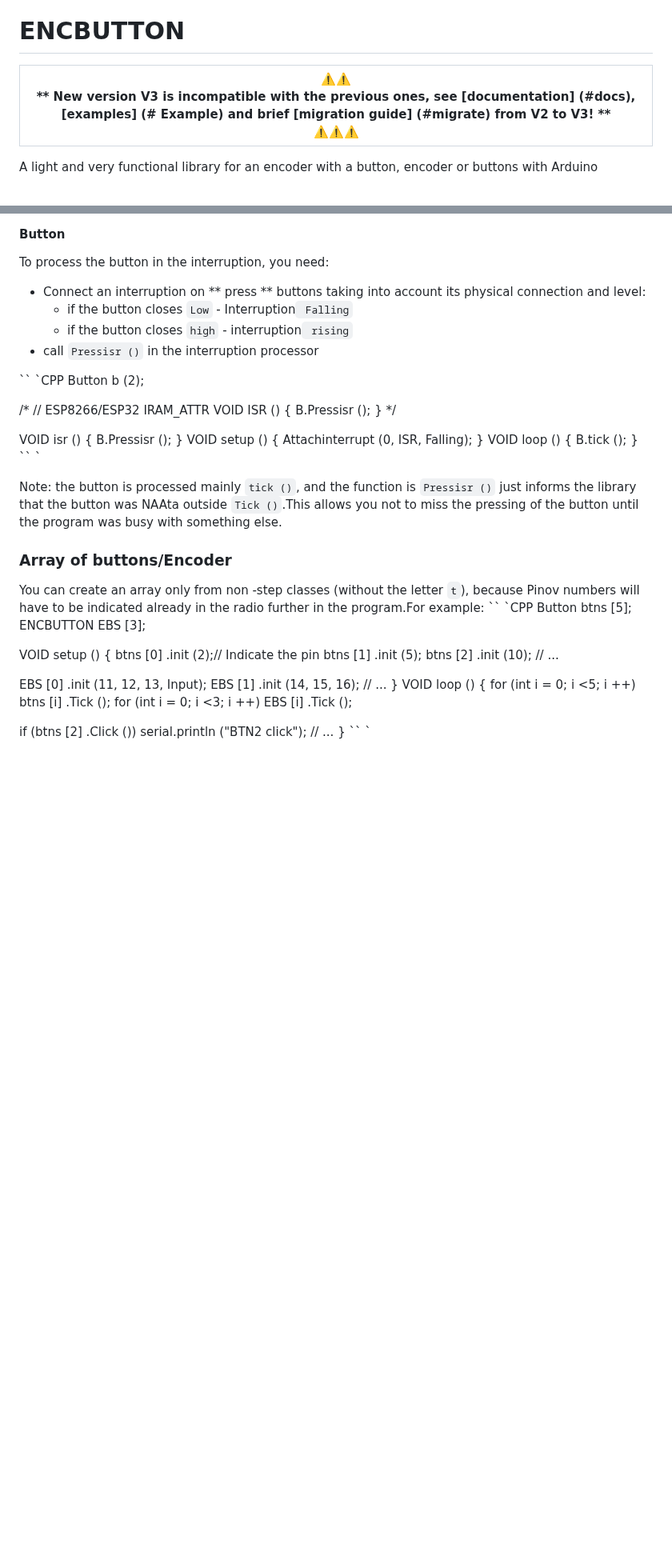
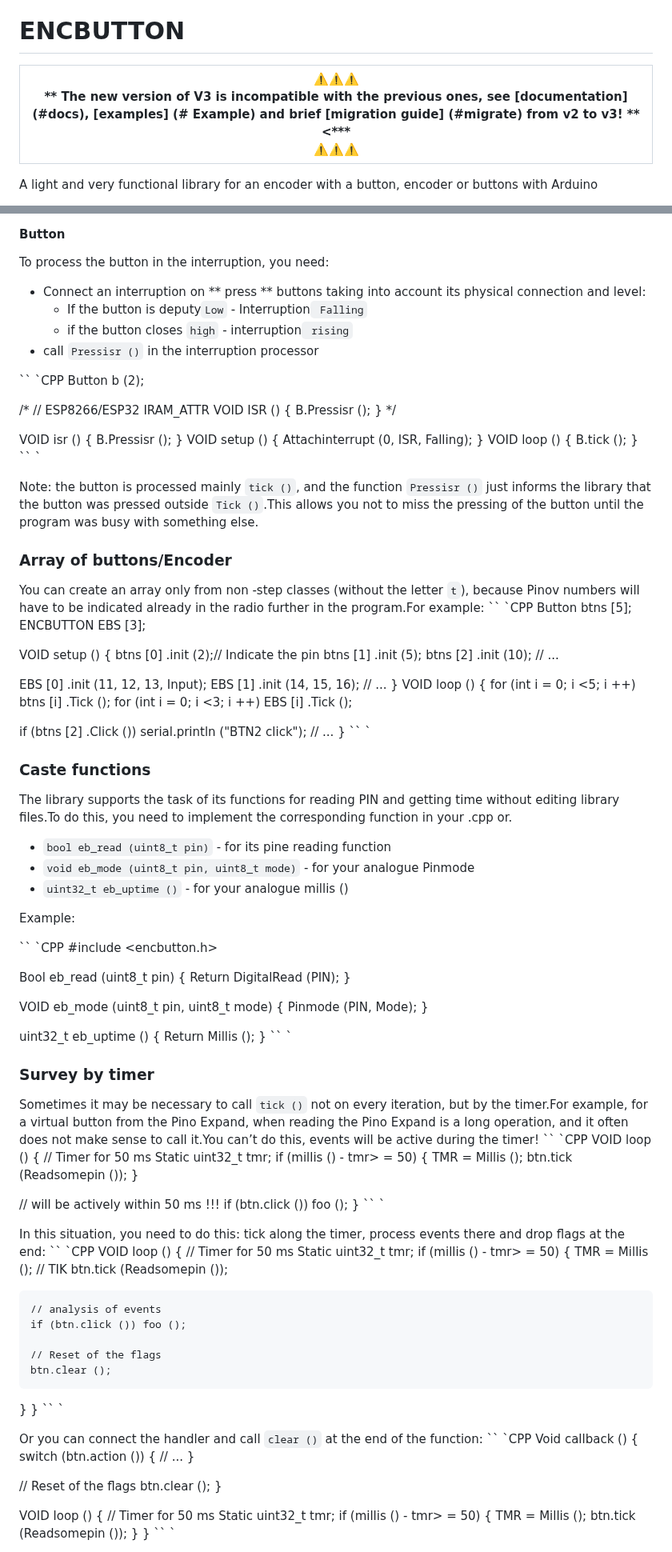
Before and after one commit to GyverLibs/EncButton, a Markdown page: README_EN.md, 2 parts joined by grey strips. Shown at 80% size. Rendered like a GitHub page; blank space fills up the shorter version.

Commit message:
english readme

```diff
--- a/README_EN.md
+++ b/README_EN.md
@@ -2,8 +2,8 @@ This is an automatic translation, may be incorrect in some places. See sources a
 
 # ENCBUTTON
 
-| ⚠️⚠️ <br> ** New version V3 is incompatible with the previous ones, see [documentation] (#docs), [examples] (# Example) and brief [migration guide] (#migrate) from V2 to V3! **<br> ⚠️⚠️⚠️ |
-|--- |
+|⚠️⚠️⚠️ <br> ** The new version of V3 is incompatible with the previous ones, see [documentation] (#docs), [examples] (# Example) and brief [migration guide] (#migrate) from v2 to v3! ** <*** <BR> ⚠️⚠️⚠️ |
+| ----------------------------------------------------------------------------------------------------------------------------------------------------- |
 
 A light and very functional library for an encoder with a button, encoder or buttons with Arduino
 - Button
@@ -1142,7 +1140,7 @@ VOID loop () {
 #### Button
 To process the button in the interruption, you need:
 - Connect an interruption on ** press ** buttons taking into account its physical connection and level:
-  - if the button closes `Low` - Interruption` Falling`
+  - If the button is deputy`Low` - Interruption` Falling`
   - if the button closes `high` - interruption` rising`
 - call `Pressisr ()` in the interruption processor
 
@@ -1167,7 +1165,7 @@ VOID loop () {
 }
 `` `
 
-Note: the button is processed mainly `tick ()`, and the function is `Pressisr ()` just informs the library that the button was NAAta outside `Tick ()`.This allows you not to miss the pressing of the button until the program was busy with something else.
+Note: the button is processed mainly `tick ()`, and the function `Pressisr ()` just informs the library that the button was pressed outside `Tick ()`.This allows you not to miss the pressing of the button until the program was busy with something else.
 
 <a id="array"> </a>
 
@@ -1196,3 +1194,87 @@ VOID loop () {
 }
 `` `
 
+<a id="cubom"> </a>
+
+### Caste functions
+The library supports the task of its functions for reading PIN and getting time without editing library files.To do this, you need to implement the corresponding function in your .cpp or.
+- `bool eb_read (uint8_t pin)` - for its pine reading function
+- `void eb_mode (uint8_t pin, uint8_t mode)` - for your analogue Pinmode
+- `uint32_t eb_uptime ()` - for your analogue millis ()
+
+Example:
+
+`` `CPP
+#include <encbutton.h>
+
+Bool eb_read (uint8_t pin) {
+    Return DigitalRead (PIN);
+}
+
+VOID eb_mode (uint8_t pin, uint8_t mode) {
+    Pinmode (PIN, Mode);
+}
+
+uint32_t eb_uptime () {
+    Return Millis ();
+}
+`` `
+
+<a id="timer"> </a>
+
+### Survey by timer
+Sometimes it may be necessary to call `tick ()` not on every iteration, but by the timer.For example, for a virtual button from the Pino Expand, when reading the Pino Expand is a long operation, and it often does not make sense to call it.You can’t do this, events will be active during the timer!
+`` `CPP
+VOID loop () {
+  // Timer for 50 ms
+  Static uint32_t tmr;
+  if (millis () - tmr> = 50) {
+    TMR = Millis ();
+    btn.tick (Readsomepin ());
+  }
+
+  // will be actively within 50 ms !!!
+  if (btn.click ()) foo ();
+}
+`` `
+
+In this situation, you need to do this: tick along the timer, process events there and drop flags at the end:
+`` `CPP
+VOID loop () {
+  // Timer for 50 ms
+  Static uint32_t tmr;
+  if (millis () - tmr> = 50) {
+    TMR = Millis ();
+    // TIK
+    btn.tick (Readsomepin ());
+
+    // analysis of events
+    if (btn.click ()) foo ();
+
+    // Reset of the flags
+    btn.clear ();
+  }
+}
+`` `
+
+Or you can connect the handler and call `clear ()` at the end of the function:
+`` `CPP
+Void callback () {
+  switch (btn.action ()) {
+    // ...
+  }
+
+  // Reset of the flags
+  btn.clear ();
+}
+
+VOID loop () {
+  // Timer for 50 ms
+  Static uint32_t tmr;
+  if (millis () - tmr> = 50) {
+    TMR = Millis ();
+    btn.tick (Readsomepin ());
+  }
+}
+`` `
+
```
Also changed, not shown: other parts of README_EN.md (+85 -57 lines).
